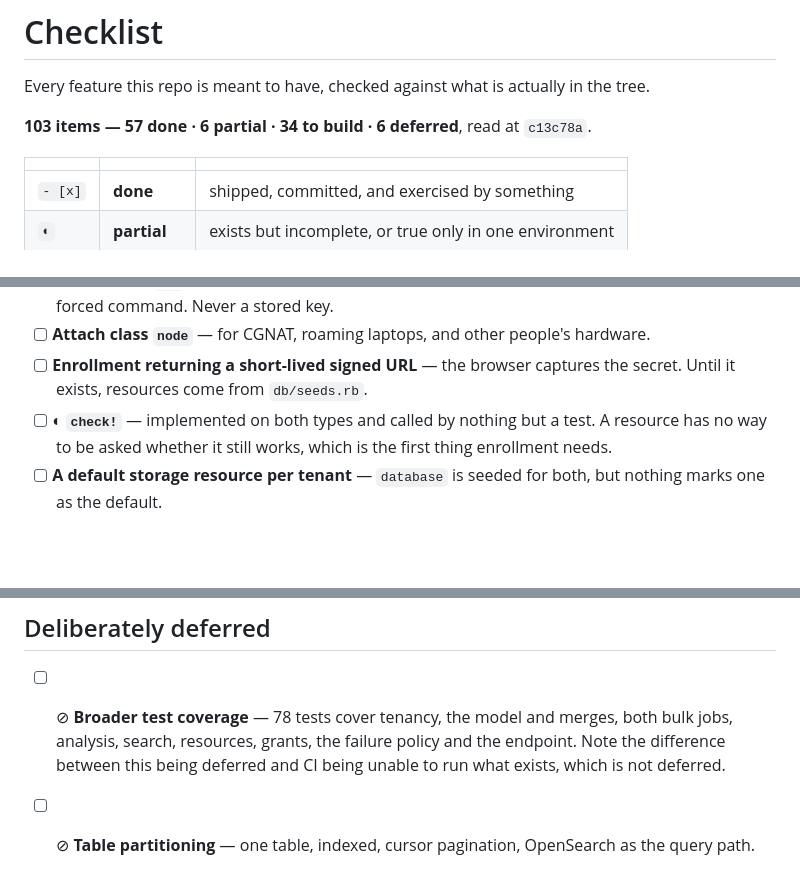
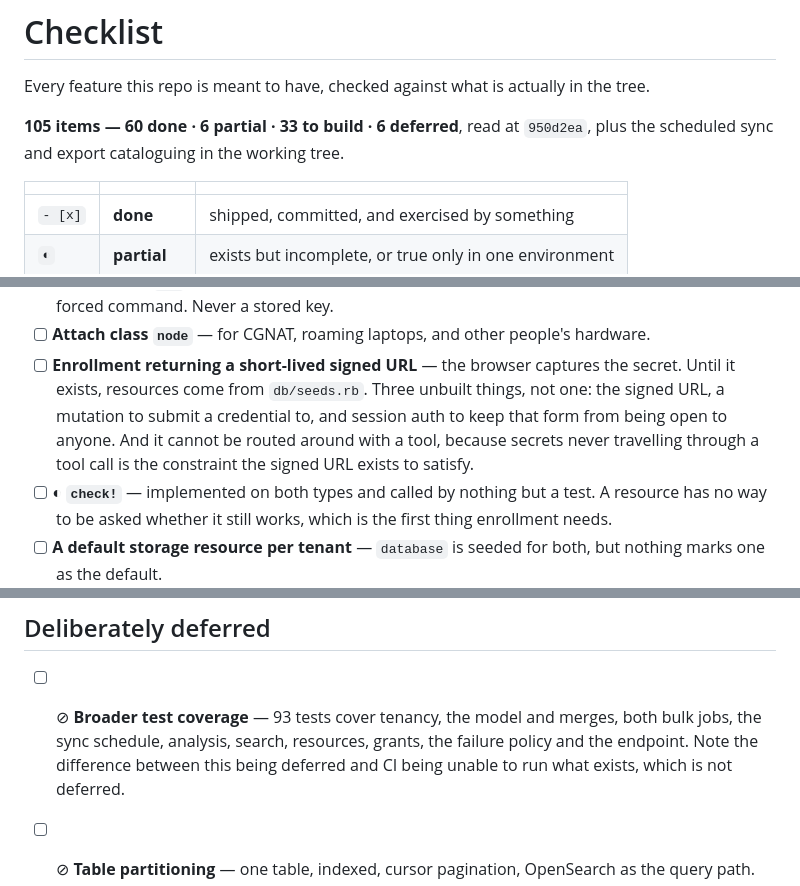
Before and after one commit to urisrb/uris, a Markdown page: CHECKLIST.md, 3 parts joined by grey strips. Rendered like a GitHub page; blank space fills up the shorter version.

```diff
--- a/CHECKLIST.md
+++ b/CHECKLIST.md
@@ -2,7 +2,8 @@
 
 Every feature this repo is meant to have, checked against what is actually in the tree.
 
-**103 items — 57 done · 6 partial · 34 to build · 6 deferred**, read at `c13c78a`.
+**105 items — 60 done · 6 partial · 33 to build · 6 deferred**, read at `950d2ea`, plus the
+scheduled sync and export cataloguing in the working tree.
 
 |         |              |                                                        |
 | ------- | ------------ | ------------------------------------------------------ |
@@ -146,7 +167,10 @@ announces itself.
       one forced command. Never a stored key.
 - [ ] **Attach class `node`** — for CGNAT, roaming laptops, and other people's hardware.
 - [ ] **Enrollment returning a short-lived signed URL** — the browser captures the secret. Until it
-      exists, resources come from `db/seeds.rb`.
+      exists, resources come from `db/seeds.rb`. Three unbuilt things, not one: the signed URL, a
+      mutation to submit a credential to, and session auth to keep that form from being open to
+      anyone. And it cannot be routed around with a tool, because secrets never travelling through
+      a tool call is the constraint the signed URL exists to satisfy.
 - [ ] ◐ **`check!`** — implemented on both types and called by nothing but a test. A resource has no
       way to be asked whether it still works, which is the first thing enrollment needs.
 - [ ] **A default storage resource per tenant** — `database` is seeded for both, but nothing marks
@@ -246,8 +276,9 @@ Deliberately small: only what a chat transcript must not do.
 
 ## Deliberately deferred
 
-- [ ] ⊘ **Broader test coverage** — 78 tests cover tenancy, the model and merges, both bulk jobs,
-      analysis, search, resources, grants, the failure policy and the endpoint. Note the difference
+- [ ] ⊘ **Broader test coverage** — 93 tests cover tenancy, the model and merges, both bulk jobs,
+      the sync schedule, analysis, search, resources, grants, the failure policy and the endpoint.
+      Note the difference
       between this being deferred and CI being unable to run what exists, which is not deferred.
 - [ ] ⊘ **Table partitioning** — one table, indexed, cursor pagination, OpenSearch as the query path.
 - [ ] ⊘ **Resource types as extensible data** — a closed registry in code for v1.
```
Also changed, not shown: other parts of CHECKLIST.md (+31 -5 lines).
